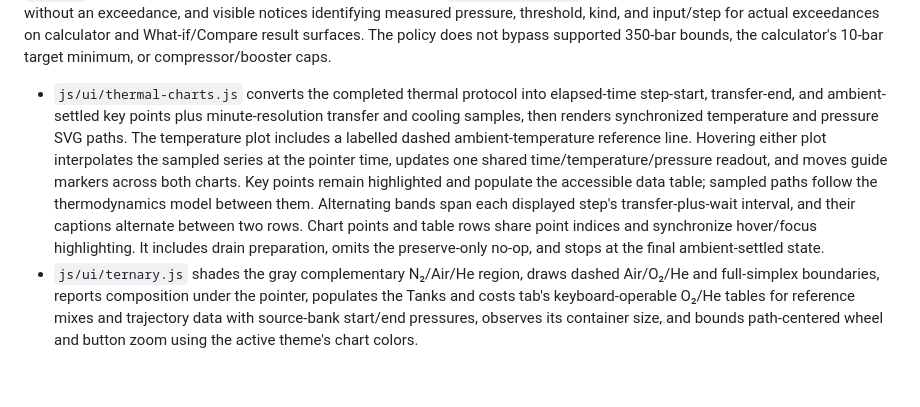
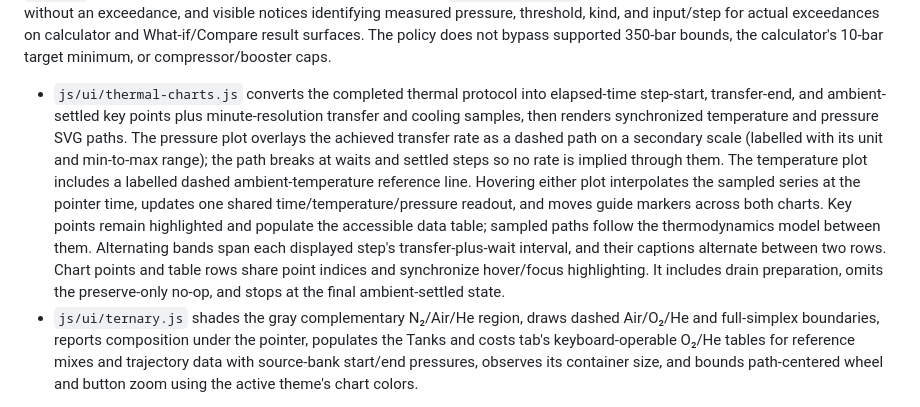
Before and after one commit to speleobrad/simplex-blender, a Markdown page: docs/architecture.md, the part around one of its changes. GitHub-like rendering; blank space fills up the shorter version.

Commit message:
docs: describe integrated transfer-rate profile and rate overlay

```diff
--- a/docs/architecture.md
+++ b/docs/architecture.md
@@ -50,7 +50,7 @@
 - Reading indices are logical step indices and stay stable because readings are recorded in order: only the latest reading can be changed or cleared (`interimMeasurementLockMessage` in `js/interim-measurements.js` and the apply/clear paths in `js/main.js`), any recipe or non-price settings change clears every reading, and the recipe is always recomputed from the whole stored list rather than patched. Bank and Settings cost prices are excluded from the reading signature (`withoutBankPrices` in `js/cost.js`), so a price edit keeps readings. Weakening either rule would need explicit anchor IDs for readings.
 
 Pressure-limit policy is propagated with the collected calculation input into Optimize and Compare. The shared helper maps observed initial, target, transfer, settled, and measured states to the applicable cylinder ceiling (working pressure at ambient/settled/target temperature; hot-overfill only for above-ambient transients) and classifies exceedances. In Warning mode, `main.js` attaches those observations to the calculation result; `js/ui/results.js` renders an amber active-policy notice even without an exceedance, and visible notices identifying measured pressure, threshold, kind, and input/step for actual exceedances on calculator and What-if/Compare result surfaces. The policy does not bypass supported 350-bar bounds, the calculator's 10-bar target minimum, or compressor/booster caps.
-- `js/ui/thermal-charts.js` converts the completed thermal protocol into elapsed-time step-start, transfer-end, and ambient-settled key points plus minute-resolution transfer and cooling samples, then renders synchronized temperature and pressure SVG paths. The temperature plot includes a labelled dashed ambient-temperature reference line. Hovering either plot interpolates the sampled series at the pointer time, updates one shared time/temperature/pressure readout, and moves guide markers across both charts. Key points remain highlighted and populate the accessible data table; sampled paths follow the thermodynamics model between them. Alternating bands span each displayed step's transfer-plus-wait interval, and their captions alternate between two rows. Chart points and table rows share point indices and synchronize hover/focus highlighting. It includes drain preparation, omits the preserve-only no-op, and stops at the final ambient-settled state.
+- `js/ui/thermal-charts.js` converts the completed thermal protocol into elapsed-time step-start, transfer-end, and ambient-settled key points plus minute-resolution transfer and cooling samples, then renders synchronized temperature and pressure SVG paths. The pressure plot overlays the achieved transfer rate as a dashed path on a secondary scale (labelled with its unit and min-to-max range); the path breaks at waits and settled steps so no rate is implied through them. The temperature plot includes a labelled dashed ambient-temperature reference line. Hovering either plot interpolates the sampled series at the pointer time, updates one shared time/temperature/pressure readout, and moves guide markers across both charts. Key points remain highlighted and populate the accessible data table; sampled paths follow the thermodynamics model between them. Alternating bands span each displayed step's transfer-plus-wait interval, and their captions alternate between two rows. Chart points and table rows share point indices and synchronize hover/focus highlighting. It includes drain preparation, omits the preserve-only no-op, and stops at the final ambient-settled state.
 - `js/ui/ternary.js` shades the gray complementary N₂/Air/He region, draws dashed Air/O₂/He and full-simplex boundaries, reports composition under the pointer, populates the Tanks and costs tab's keyboard-operable O₂/He tables for reference mixes and trajectory data with source-bank start/end pressures, observes its container size, and bounds path-centered wheel and button zoom using the active theme's chart colors.
 
 Calculation modules pass plain values to UI modules. UI renderers own only their assigned DOM surface. Primary screen controls are handled by `js/navigation.js`; Inventory controls are generated dynamically and handled by delegated events in `main.js`; bank names are treated as text. Preset edits remain transient drafts until the user saves settings, while confirmed preset imports immediately write the merged settings to `localStorage`. Settings category selection is transient UI state. Onboarding consent and tour-seen state is stored separately from calculation settings, and accepting consent is the only path that loads the Analytics tag. Selecting a cylinder preset supplies the working tank's volume, material, mass, working pressure, and hot-overfill percentage, while a gas-bank preset also updates that bank's displayed name.
```
Also changed, not shown: other parts of docs/architecture.md (+1 -1 lines).
